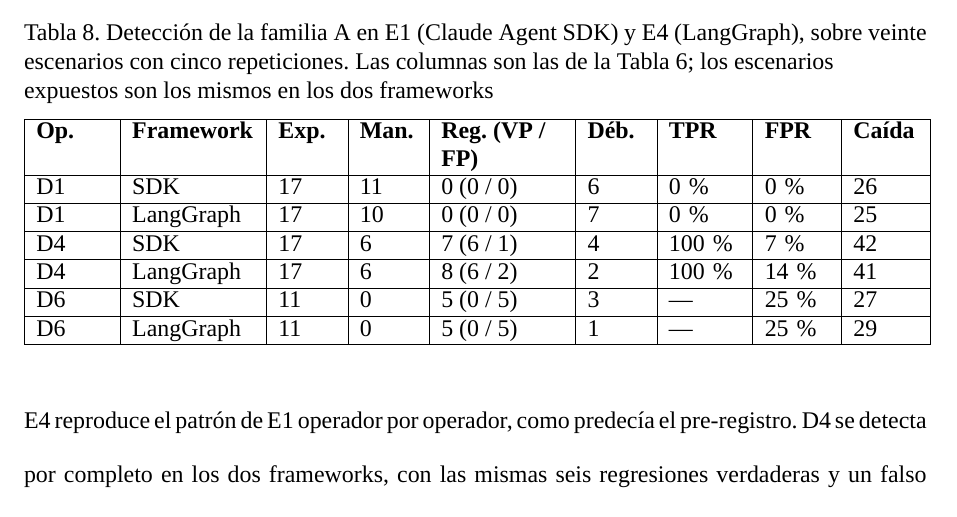
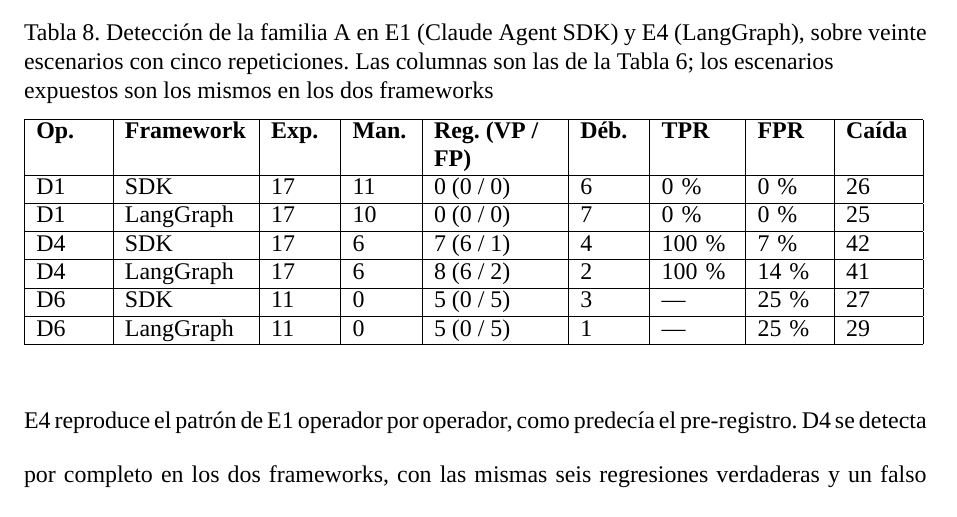
Before and after one commit to junilai/Agent_Proof, a LaTeX thesis (thesis/main.tex, which reads thesis/capitulos/06-resultados.tex): part of page 57 of 65, cut so that both start at the same text. Compiled offline with XeLaTeX; a missing font is replaced by an installed copy or a similar font; a LaTeX package or settings file that is missing is left out.

Commit message:
tesis: la tabla de E4 cabe en el ancho de la página

```diff
--- a/thesis/capitulos/06-resultados.tex
+++ b/thesis/capitulos/06-resultados.tex
@@ -109,7 +109,7 @@ La línea base en LangGraph aprueba el 65\,\% de las repeticiones, contra el 67\
   \setstretch{0.952}
   \caption{Detección de la familia A en E1 (Claude Agent SDK) y E4 (LangGraph), sobre veinte escenarios con cinco repeticiones. Las columnas son las de la Tabla~\ref{tab:e1-deteccion}; los escenarios expuestos son los mismos en los dos frameworks}
   \label{tab:e4-deteccion}
-  \begin{tabular}{|>{\raggedright\arraybackslash}p{0.5in}|>{\raggedright\arraybackslash}p{0.85in}|>{\raggedright\arraybackslash}p{0.4in}|>{\raggedright\arraybackslash}p{0.4in}|>{\raggedright\arraybackslash}p{0.85in}|>{\raggedright\arraybackslash}p{0.4in}|>{\raggedright\arraybackslash}p{0.5in}|>{\raggedright\arraybackslash}p{0.45in}|>{\raggedright\arraybackslash}p{0.45in}|}
+  \begin{tabular}{|>{\raggedright\arraybackslash}p{0.45in}|>{\raggedright\arraybackslash}p{0.85in}|>{\raggedright\arraybackslash}p{0.4in}|>{\raggedright\arraybackslash}p{0.4in}|>{\raggedright\arraybackslash}p{0.85in}|>{\raggedright\arraybackslash}p{0.4in}|>{\raggedright\arraybackslash}p{0.5in}|>{\raggedright\arraybackslash}p{0.45in}|>{\raggedright\arraybackslash}p{0.45in}|}
     \hline
     \textbf{Op.} & \textbf{Framework} & \textbf{Exp.} & \textbf{Man.} & \textbf{Reg. (VP / FP)} & \textbf{Déb.} & \textbf{TPR} & \textbf{FPR} & \textbf{Caída} \\ \hline
     D1 & SDK & 17 & 11 & 0 (0 / 0) & 6 & 0\,\% & 0\,\% & 26 \\ \hline
```
